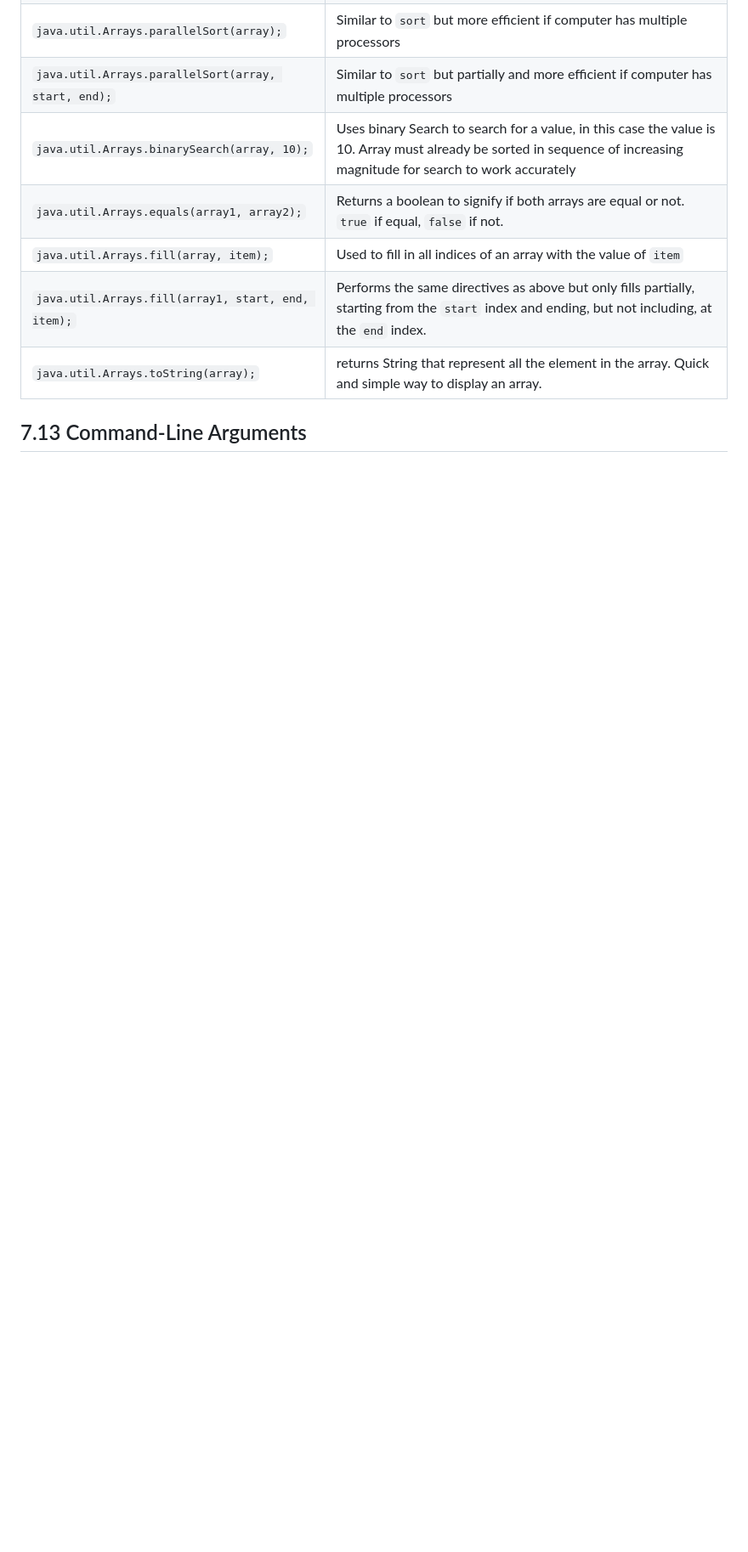
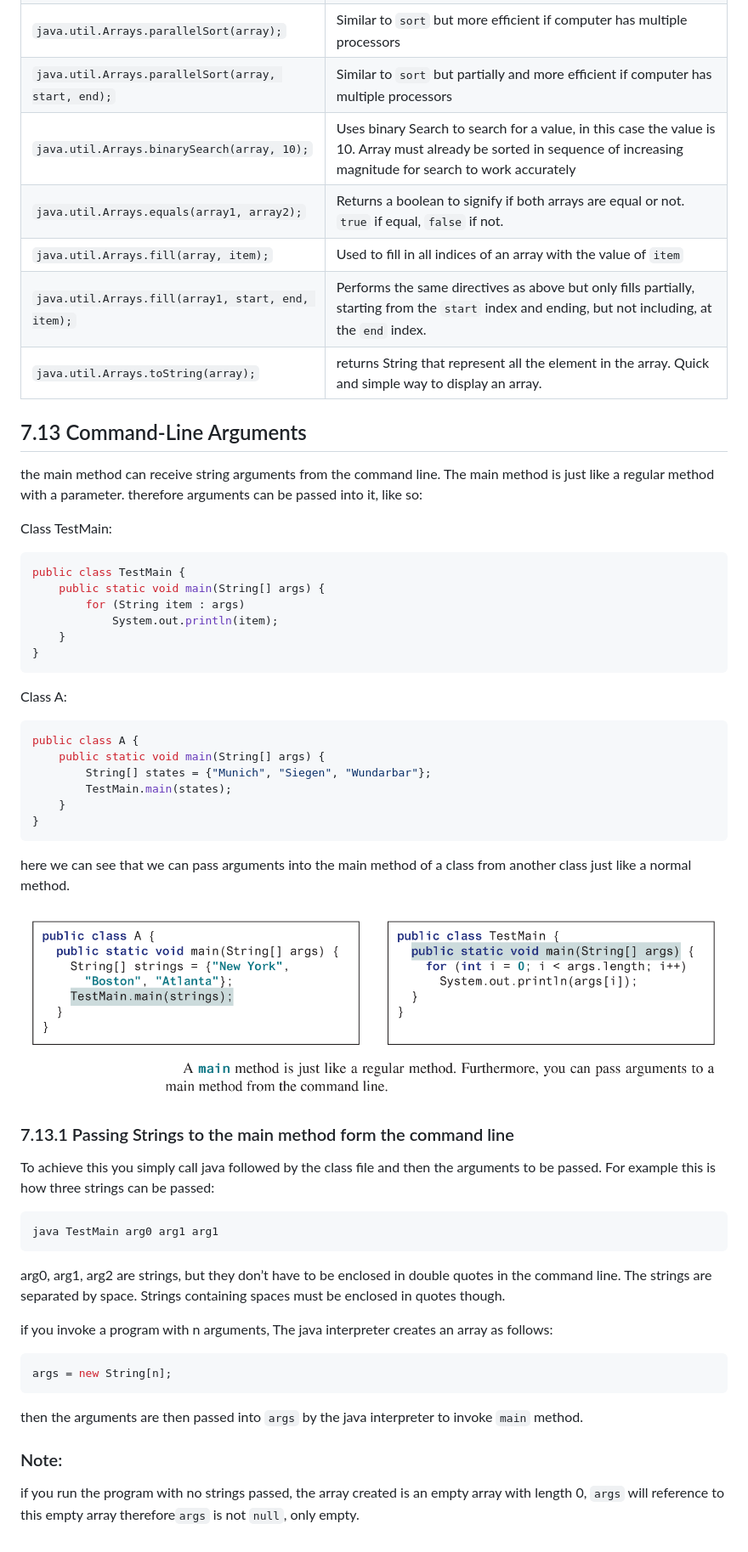
Before and after one commit to finnsvet/second-brain, a Markdown page: Chapter 7. Single Dimensional Arrays.md, the part around the change. Shown: that part at 85% size. Rendered like a GitHub page; pictures changed too: source-files/imgs/testmain.png (added); blank space fills up the shorter version.

Commit message:
Chapter 7 completed: CHhapter 8 to begin

````diff
--- a/Chapter 7. Single Dimensional Arrays.md
+++ b/Chapter 7. Single Dimensional Arrays.md
@@ -226,3 +226,41 @@ The `java.util.Arrays` class contains useful methods for common array operations
 | `java.util.Arrays.fill(array1, start, end, item);`  | Performs the same directives as above but only fills partially, starting from the `start` index and ending, but not including, at the `end` index.                     |
 | `java.util.Arrays.toString(array);`                 | returns String that represent all the element in the array. Quick and simple way to display an array.                                                                  |
 ## 7.13 Command-Line Arguments
+the main method can receive string arguments from the command line. The main method is just like a regular method with a parameter. therefore arguments can be passed into it, like so:
+
+Class TestMain:
+```java
+public class TestMain {
+	public static void main(String[] args) {
+		for (String item : args)
+			System.out.println(item);
+	}
+}
+```
+Class A:
+```java
+public class A {
+	public static void main(String[] args) {
+		String[] states = {"Munich", "Siegen", "Wundarbar"};
+		TestMain.main(states);
+	}
+}
+```
+here we can see that we can pass arguments into the main method of a class from another class just like a normal method.
+
+![Test main call](source-files/imgs/testmain.png)
+
+### 7.13.1 Passing Strings to the main method form the command line
+To achieve this you simply call java followed by the class file and then the arguments to be passed. For example this is how three strings can be passed:
+```bash
+java TestMain arg0 arg1 arg1
+```
+arg0, arg1, arg2 are strings, but they don’t have to be enclosed in double quotes in the command line. The strings are separated by space. Strings containing spaces must be enclosed in quotes though.
+
+if you invoke a program with n arguments, The java interpreter creates an array as follows:
+```java
+args = new String[n];
+```
+then the arguments are then passed into `args` by the java interpreter to invoke `main` method.
+### Note:
+if you run the program with no strings passed, the array created is an empty array with length 0, `args` will reference to this empty array therefore`args` is not `null`, only empty.
````
Also changed, not shown: Chapter 8. Multidimensional Arrays.md (added).
